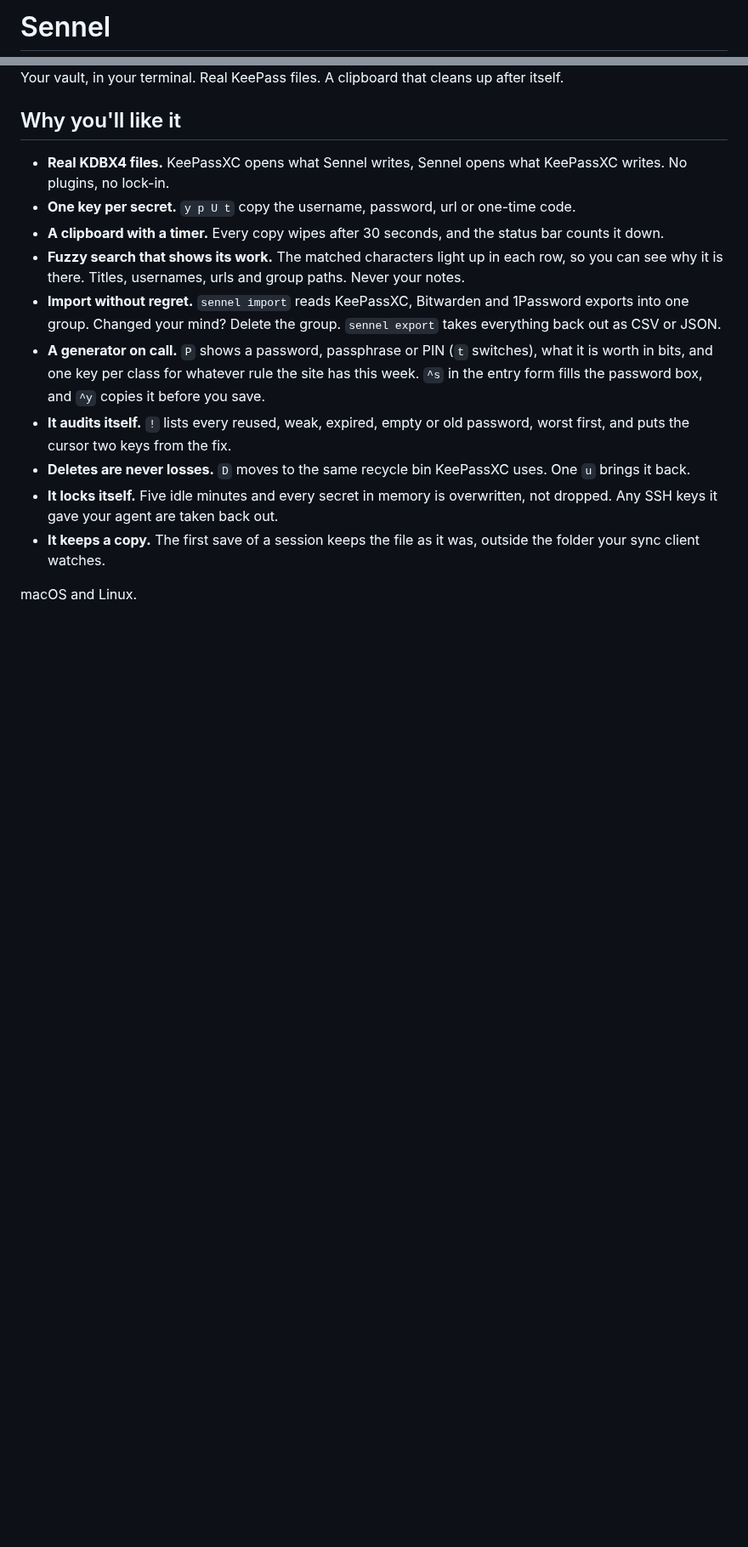
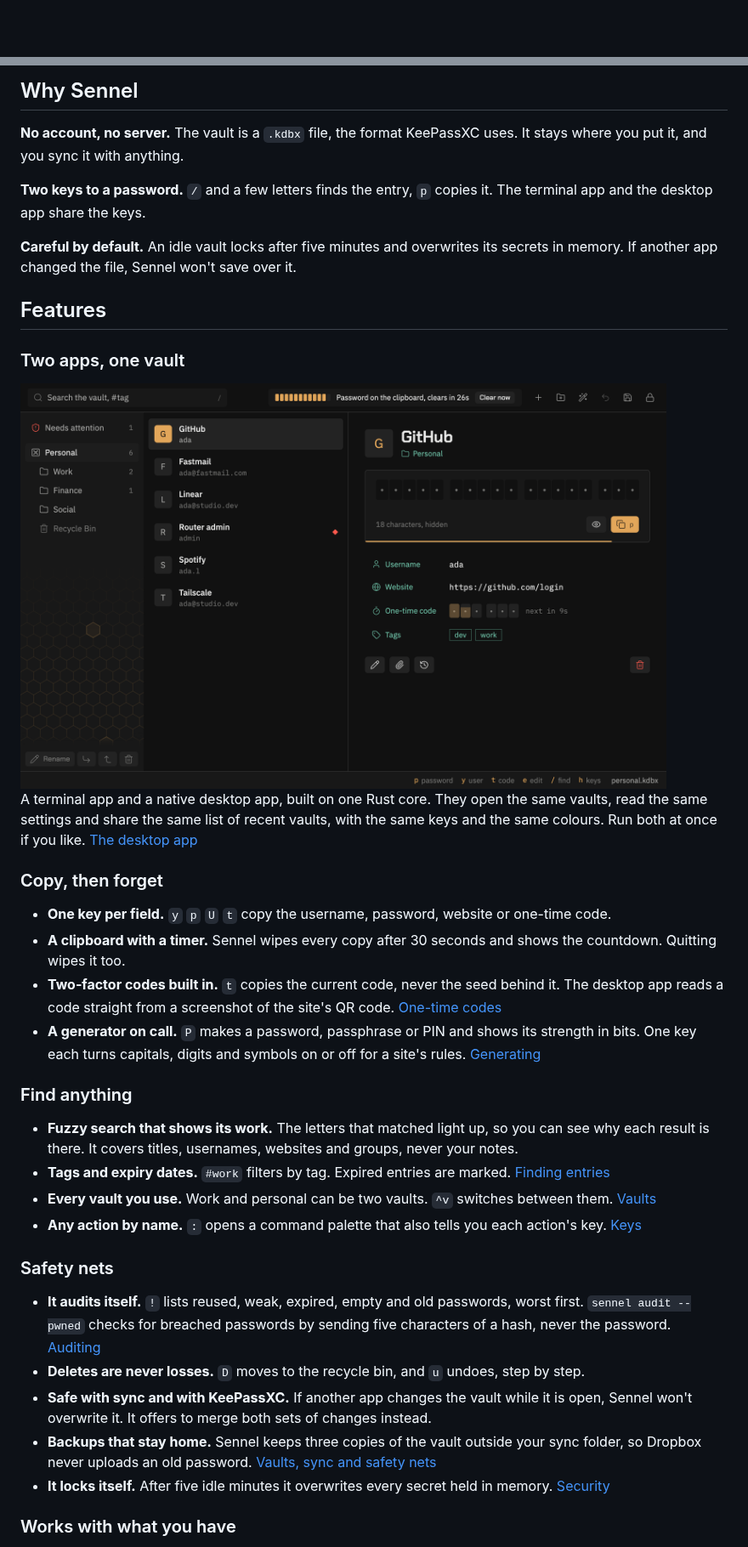
Before and after one commit to madebygrant/sennel, a Markdown page: README.md, 2 parts joined by grey strips. Shown at 85% size. Rendered like a GitHub page; pictures changed too: docs/images/desktop.png (added); blank space fills up the shorter version.

```diff
--- a/README.md
+++ b/README.md
@@ -1,3 +1 @@
-# Sennel
-
 <div align="center">
@@ -5,18 +19,58 @@
 </div>
 
-Your vault, in your terminal. Real KeePass files. A clipboard that cleans up after itself.
+## Why Sennel
 
-## Why you'll like it
+**No account, no server.** The vault is a `.kdbx` file, the format KeePassXC uses. It stays where
+you put it, and you sync it with anything.
 
-- **Real KDBX4 files.** KeePassXC opens what Sennel writes, Sennel opens what KeePassXC writes. No plugins, no lock-in.
-- **One key per secret.** `y p U t` copy the username, password, url or one-time code.
-- **A clipboard with a timer.** Every copy wipes after 30 seconds, and the status bar counts it down.
-- **Fuzzy search that shows its work.** The matched characters light up in each row, so you can see why it is there. Titles, usernames, urls and group paths. Never your notes.
-- **Import without regret.** `sennel import` reads KeePassXC, Bitwarden and 1Password exports into one group. Changed your mind? Delete the group. `sennel export` takes everything back out as CSV or JSON.
-- **A generator on call.** `P` shows a password, passphrase or PIN (`t` switches), what it is worth in bits, and one key per class for whatever rule the site has this week. `^s` in the entry form fills the password box, and `^y` copies it before you save.
-- **It audits itself.** `!` lists every reused, weak, expired, empty or old password, worst first, and puts the cursor two keys from the fix.
-- **Deletes are never losses.** `D` moves to the same recycle bin KeePassXC uses. One `u` brings it back.
-- **It locks itself.** Five idle minutes and every secret in memory is overwritten, not dropped. Any SSH keys it gave your agent are taken back out.
-- **It keeps a copy.** The first save of a session keeps the file as it was, outside the folder your sync client watches.
+**Two keys to a password.** `/` and a few letters finds the entry, `p` copies it. The terminal app
+and the desktop app share the keys.
 
-macOS and Linux.
+**Careful by default.** An idle vault locks after five minutes and overwrites its secrets in memory.
+If another app changed the file, Sennel won't save over it.
+
+## Features
+
+### Two apps, one vault
+
+<img src="docs/images/desktop.png" alt="The desktop app: groups, entries and an entry with its password hidden, a one-time code counting down and the clipboard countdown at the top" width="760">
+
+A terminal app and a native desktop app, built on one Rust core. They open the same vaults, read the
+same settings and share the same list of recent vaults, with the same keys and the same colours. Run
+both at once if you like. [The desktop app](docs/desktop.md)
+
+### Copy, then forget
+
+- **One key per field.** `y` `p` `U` `t` copy the username, password, website or one-time code.
+- **A clipboard with a timer.** Sennel wipes every copy after 30 seconds and shows the countdown.
+  Quitting wipes it too.
+- **Two-factor codes built in.** `t` copies the current code, never the seed behind it. The desktop
+  app reads a code straight from a screenshot of the site's QR code. [One-time codes](docs/one-time-codes.md)
+- **A generator on call.** `P` makes a password, passphrase or PIN and shows its strength in bits.
+  One key each turns capitals, digits and symbols on or off for a site's rules. [Generating](docs/generate.md)
+
+### Find anything
+
+- **Fuzzy search that shows its work.** The letters that matched light up, so you can see why each
+  result is there. It covers titles, usernames, websites and groups, never your notes.
+- **Tags and expiry dates.** `#work` filters by tag. Expired entries are marked. [Finding entries](docs/search.md)
+- **Every vault you use.** Work and personal can be two vaults. `^v` switches between them.
+  [Vaults](docs/vaults.md)
+- **Any action by name.** `:` opens a command palette that also tells you each action's key.
+  [Keys](docs/keys.md)
+
+### Safety nets
+
+- **It audits itself.** `!` lists reused, weak, expired, empty and old passwords, worst first.
+  `sennel audit --pwned` checks for breached passwords by sending five characters of a hash, never
+  the password. [Auditing](docs/audit.md)
+- **Deletes are never losses.** `D` moves to the recycle bin, and `u` undoes, step by step.
+- **Safe with sync and with KeePassXC.** If another app changes the vault while it is open, Sennel
+  won't overwrite it. It offers to merge both sets of changes instead.
+- **Backups that stay home.** Sennel keeps three copies of the vault outside your sync folder, so
+  Dropbox never uploads an old password. [Vaults, sync and safety nets](docs/vaults.md)
+- **It locks itself.** After five idle minutes it overwrites every secret held in memory.
+  [Security](docs/security.md)
+
+### Works with what you have
+
```
Also changed, not shown: other parts of README.md (+86 -116 lines), docs/one-time-codes.md (added, +57 -0 lines), docs/search.md (added, +43 -0 lines), docs/vaults.md (added, +79 -0 lines), 2 other files.
